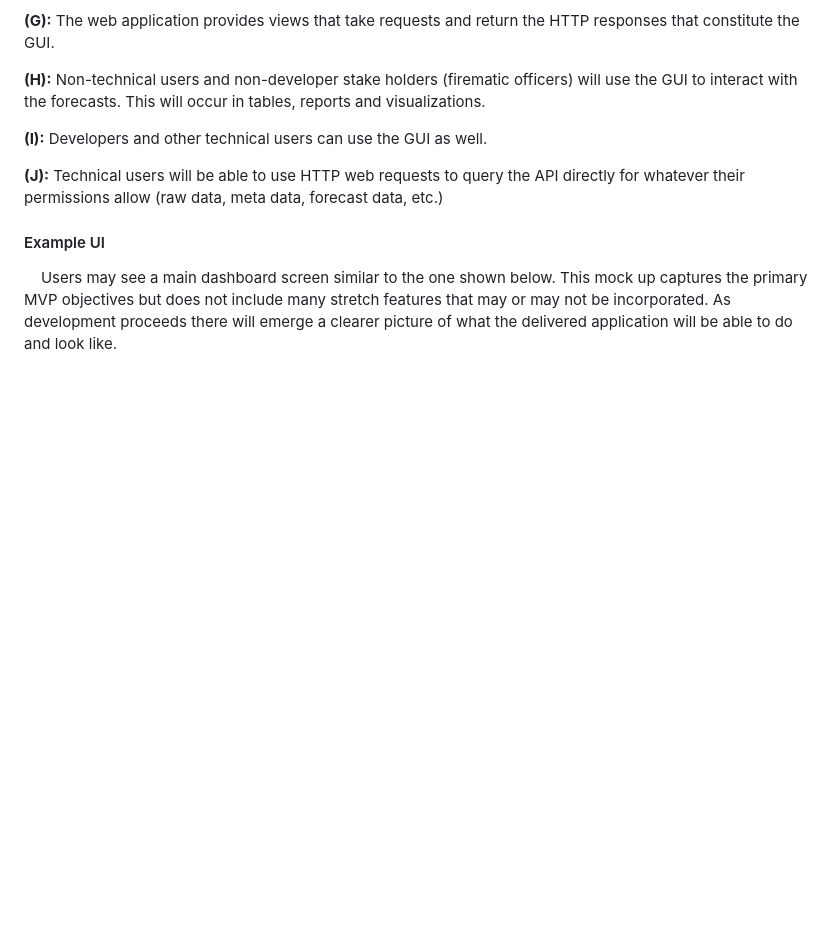
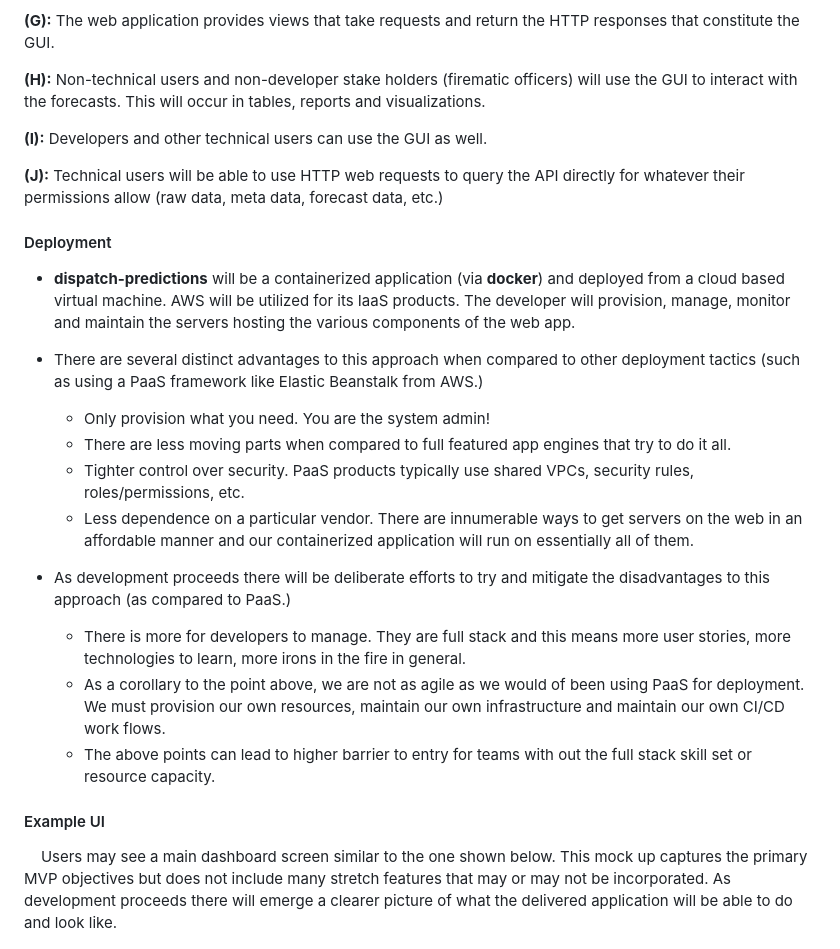
Before and after one commit to kgeidel/msds434-dispatch-predictions, a Markdown page: README.md, the part around the change. Drawn GitHub-style; blank space fills up the shorter version.

Commit message:
added a deployment section Functional Spec

```diff
--- a/README.md
+++ b/README.md
@@ -370,6 +370,21 @@ plt.yticks([]);
 
   **(J):** Technical users will be able to use HTTP web requests to query the API directly for whatever their permissions allow (raw data, meta data, forecast data, etc.)
 
+#### Deployment
+
+* **dispatch-predictions** will be a containerized application (via **docker**) and deployed from a cloud based virtual machine. AWS will be utilized for its IaaS products. The developer will provision, manage, monitor and maintain the servers hosting the various components of the web app.
+
+* There are several distinct advantages to this approach when compared to other deployment tactics (such as using a PaaS framework like Elastic Beanstalk from AWS.)
+  * Only provision what you need. You are the system admin!
+  * There are less moving parts when compared to full featured app engines that try to do it all.
+  * Tighter control over security. PaaS products typically use shared VPCs, security rules, roles/permissions, etc.
+  * Less dependence on a particular vendor. There are innumerable ways to get servers on the web in an affordable manner and our containerized application will run on essentially all of them.
+
+* As development proceeds there will be deliberate efforts to try and mitigate the disadvantages to this approach (as compared to PaaS.)
+  * There is more for developers to manage. They are full stack and this means more user stories, more technologies to learn, more irons in the fire in general.
+  * As a corollary to the point above, we are not as agile as we would of been using PaaS for deployment. We must provision our own resources, maintain our own infrastructure and maintain our own CI/CD work flows.
+  * The above points can lead to higher barrier to entry for teams with out the full stack skill set or resource capacity.
+
 #### Example UI
 
   &nbsp;&nbsp;&nbsp;&nbsp;Users may see a main dashboard screen similar to the one shown below. This mock up captures the primary MVP objectives but does not include many stretch features that may or may not be incorporated. As development proceeds there will emerge a clearer picture of what the delivered application will be able to do and look like.
```
